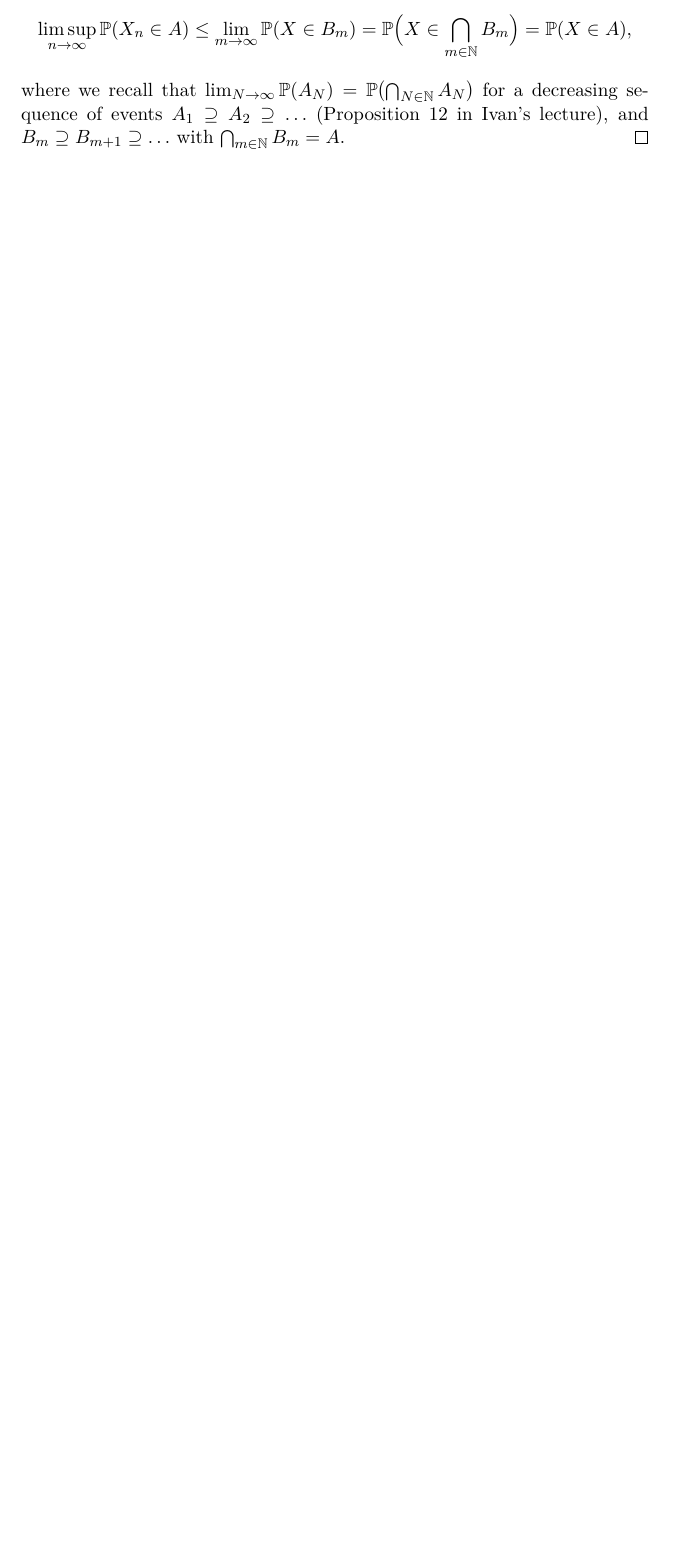
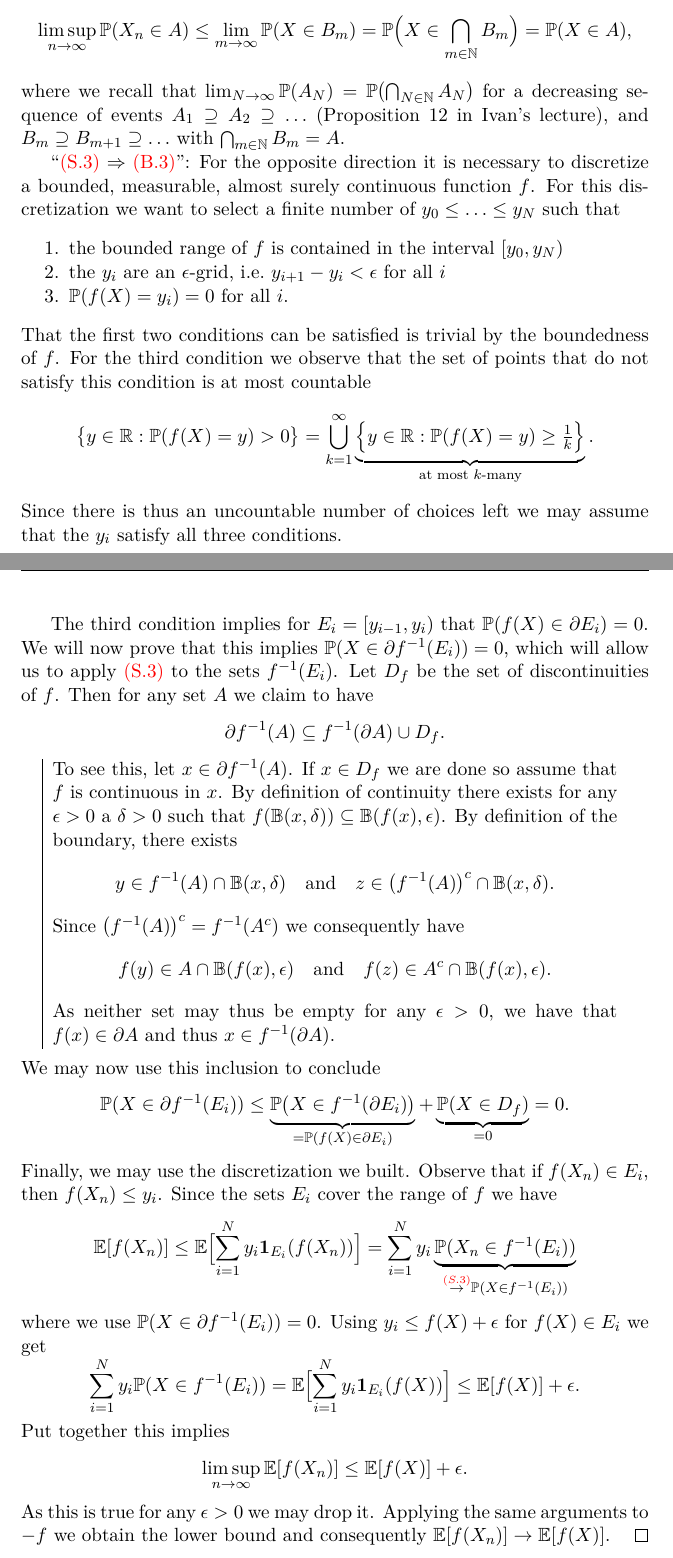
Before and after one commit to FelixBenning/Complements-prob-stat, a LaTeX thesis (ms.tex, which reads sections/convergence.tex): part of page 7 of 55 before the commit and two parts of pages 7 and 8 of 56 after it, the two joined at a grey line, cut so that both start at the same text, the shorter picture padded with empty space. Compiled offline with pdfLaTeX.

Commit message:
portmanteau without cdfs

```diff
--- a/sections/convergence.tex
+++ b/sections/convergence.tex
@@ -200,6 +200,87 @@ We begin with the proof of the Portmanteau theorem,
     sequence of events \(A_1 \supseteq A_2 \supseteq \ldots\)
     \continuityOfMeasure,
     and \(B_m \supseteq B_{m+1} \supseteq \dots\) with \(\bigcap_{m\in \nat} B_m = A\).
+
+    ``\ref{it: s.zero boundary} \(\Rightarrow\) \ref{it: b.a.s. cont}'': For the
+    opposite direction it is necessary to discretize a bounded, measurable,
+    almost surely continuous function \(f\). For this discretization we want to
+    select a finite number of \(y_0 \le \ldots \le y_N\)
+    such that
+    \begin{enumerate}[noitemsep]
+        \item the bounded range of \(f\) is contained in the interval \([y_0, y_N)\)
+        \item the \(y_i\) are an \(\epsilon\)-grid, i.e.\ \(y_{i+1} - y_i < \epsilon\) for all \(i\)
+        \item \(\Prob{f(X) = y_i} = 0\) for all \(i\).
+    \end{enumerate}
+    That the first two conditions can be satisfied is trivial by the boundedness of \(f\). For
+    the third condition we observe that the set of points that do not
+    satisfy this condition is at most countable
+    \[
+        \Set[\big]{y \in \real : \Prob{f(X) = y} > 0}
+        = \bigcup_{k=1}^\infty \underbrace{\Set[\Big]{y \in \real : \Prob{f(X) = y} \ge \tfrac1k}}_{\text{at most \(k\)-many}}.
+    \]
+    Since there is thus an uncountable number of choices left we may assume that
+    the \(y_i\) satisfy all three conditions.
+
+    The third condition implies for \(E_i = [y_{i-1}, y_i)\) that
+    \(\Pr(f(X) \in \partial E_i) = 0\). We will now prove that this
+    implies \(\Pr(X \in \partial f^{-1}(E_i)) = 0\), which will
+    allow us to apply \ref{it: s.zero boundary} to the sets \(f^{-1}(E_i)\).
+    Let \(D_f\) be the set of discontinuities of \(f\). Then for any set \(A\)
+    we claim to have
+    \[
+        \partial f^{-1}(A) \subseteq f^{-1}(\partial A) \cup D_f.
+    \]
+    \begin{center}
+    \begin{tabular}{|p{0.9\textwidth}}
+    To see this, let \(x \in \partial f^{-1}(A)\). If \(x\in D_f\) we are done
+    so assume that \(f\) is continuous in \(x\). By definition of continuity
+    there exists for any \(\epsilon > 0\) a \(\delta > 0\) such that
+    \(f(\ball{x}{\delta}) \subseteq \ball{f(x)}{\epsilon}\). By definition of
+    the boundary, there exists
+    \[
+        y \in f^{-1}(A) \cap \ball{x}{\delta}
+        \quad \text{and}\quad
+        z \in \bigl(f^{-1}(A)\bigr)^\complement \cap \ball{x}{\delta}.
+    \]
+    Since \(\bigl(f^{-1}(A)\bigr)^\complement = f^{-1}(A^\complement)\) we consequently
+    have
+    \[
+        f(y) \in A \cap \ball{f(x)}{\epsilon}
+        \quad \text{and}\quad
+        f(z) \in A^\complement \cap \ball{f(x)}{\epsilon}.
+    \]
+    As neither set may thus be empty for any \(\epsilon > 0\), we have that
+    \(f(x) \in \partial A\) and thus \(x \in f^{-1}(\partial A)\).
+    \end{tabular}
+    \end{center}
+    We may now use this inclusion to conclude
+    \[
+        \Prob{ X \in \partial f^{-1}(E_i)}
+        \le \underbrace{\Prob[\big]{X \in f^{-1}(\partial E_i)}}_{=\Pr(f(X) \in \partial E_i)} + \underbrace{\Prob{X \in D_f}}_{=0} = 0.
+    \]
+    Finally, we may use the discretization we built. Observe that if \(f(X_n)
+    \in E_i\), then \(f(X_n) \le y_i\). Since the sets \(E_i\) cover
+    the range of \(f\) we have
+    \[
+        \Exp{f(X_n)}
+        \le \Exp[\Big]{\sum_{i=1}^N y_i \Indicator{E_i}(f(X_n))}
+        = \sum_{i=1}^N y_i \underbrace{\Prob{X_n \in f^{-1}(E_i)}}_{\overset{\ref{it: s.zero boundary}}\to \Prob{X \in f^{-1}(E_i)}}
+    \]
+    where we use \(\Prob{X \in \partial f^{-1}(E_i)} = 0\). Using \(y_i \le f(X) +
+    \epsilon\) for \(f(X) \in E_i\) we get
+    \[
+        \sum_{i=1}^N y_i \Prob{X \in f^{-1}(E_i)}
+        = \Exp[\Big]{\sum_{i=1}^N y_i \Indicator{E_i}(f(X))}
+        \le \Exp{f(X)} + \epsilon.
+    \]
+    Put together this implies
+    \[
+        \limsup_{n\to \infty} \Exp{f(X_n)}
+        \le \Exp{f(X)} + \epsilon.
+    \]
+    As this is true for any \(\epsilon >0\) we may drop it. Applying the same
+    arguments to \(-f\) we obtain the lower bound and consequently
+    \(\Exp{f(X_n)} \to \Exp{f(X)}\).
 \end{myproof}
 
 \begin{proof}[Proof (Theorem \ref{thm: convergence implications})]
@@ -535,3 +634,7 @@ We begin with the proof of the Portmanteau theorem,
+        Since this is true for any \(\epsilon > 0\) we have the claim.
+    \end{solution}
+\end{exercise}
+
 \begin{exercise}[Stochastic triangle inequality]
     \label{ex: stochastic triangle}
     Let \(X,Y,Z\) be random variables. Show for all \(\epsilon > 0\)
```
Also changed, not shown: tikz/convergence-impl.tikz (+3 -2 lines), tikz/portemanteau.tikz (+1 -1 lines), sections/convergence.tex (22 more changed lines).
